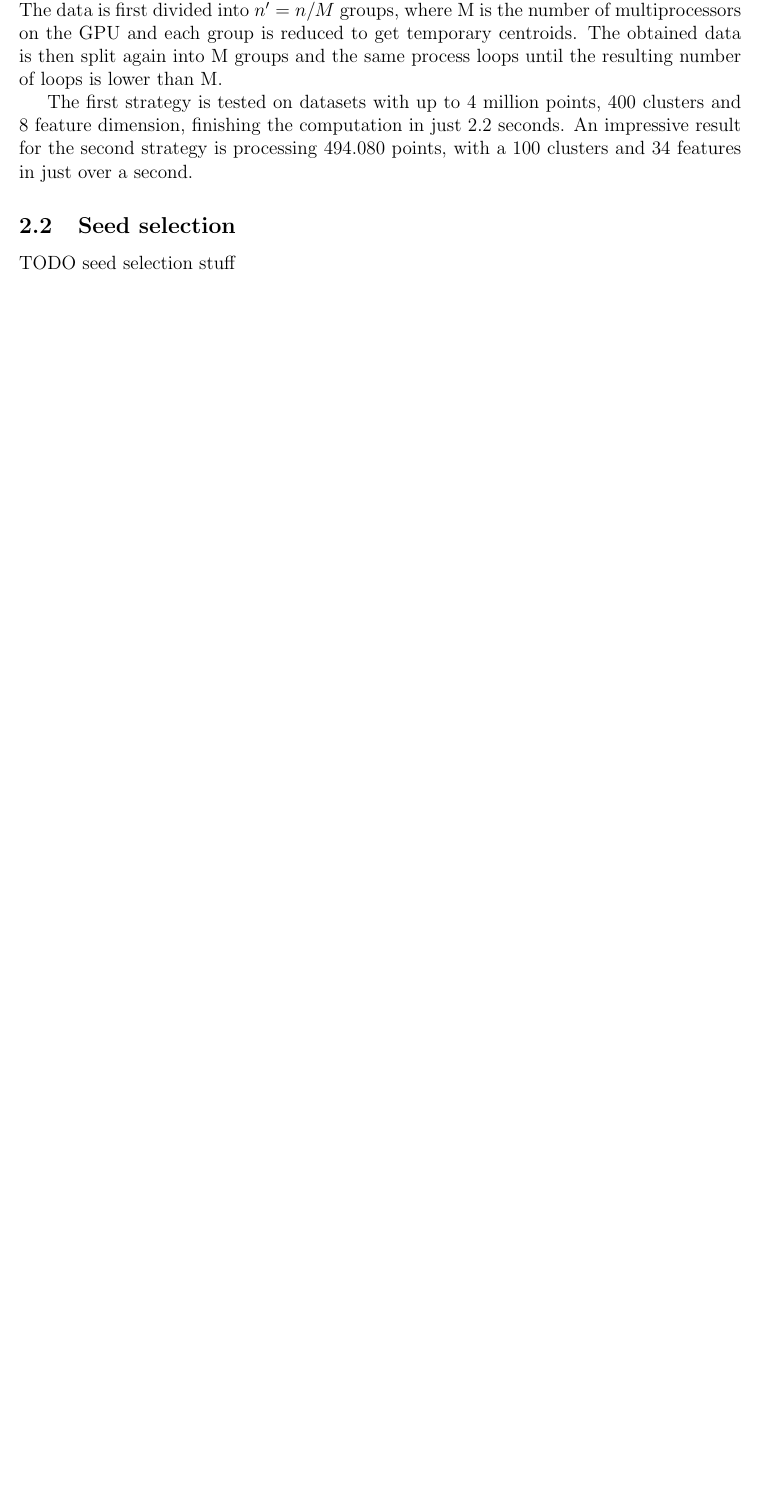
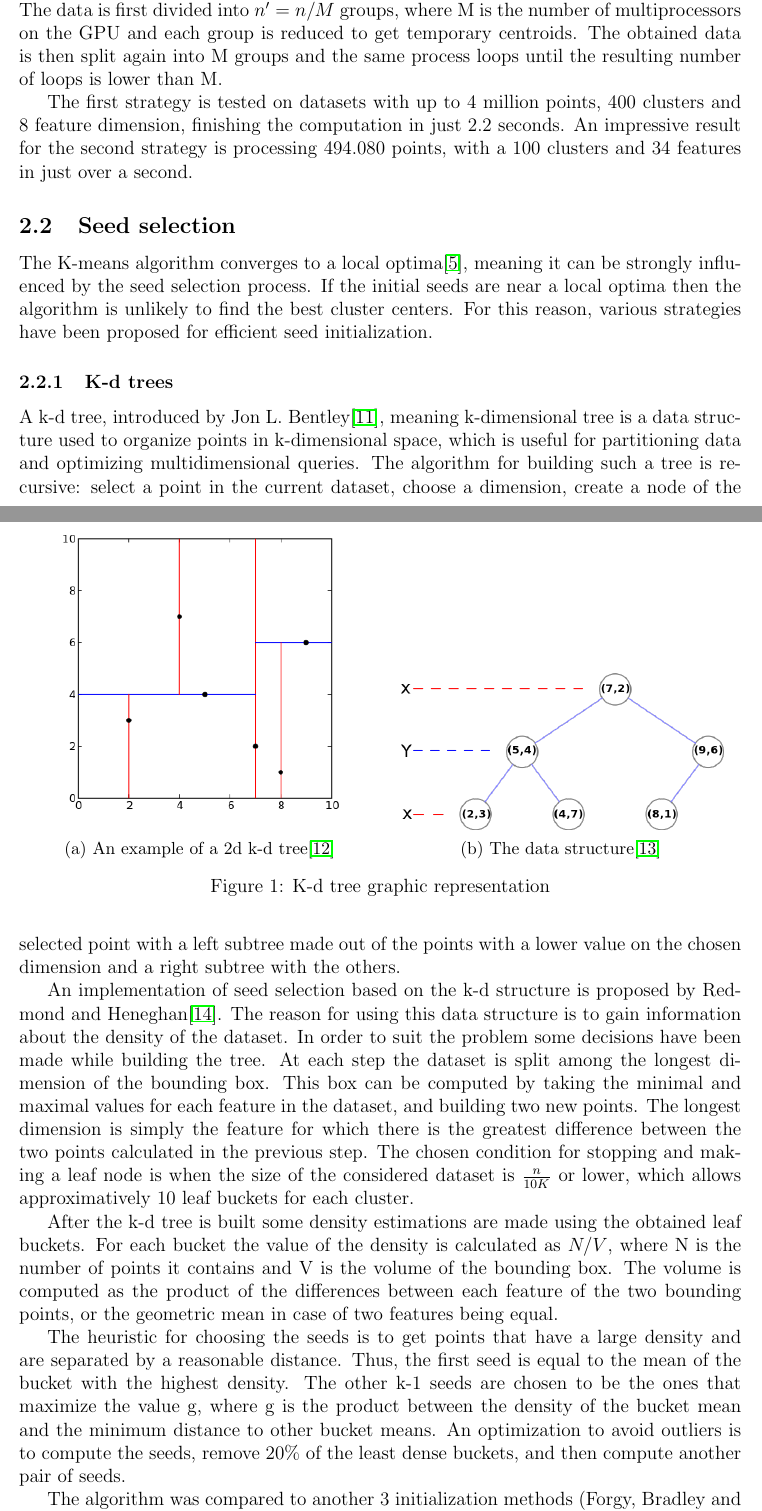
Before and after one commit to StefanSebastian/BeerReviewClustering, a LaTeX paper (referate/amda/r1/document.tex): part of page 5 of 7 before the commit and two parts of pages 5 and 6 of 9 after it, the two joined at a grey line, cut so that both start at the same text, the shorter picture padded with empty space. Compiled offline with pdfLaTeX.

Commit message:
Kd trees theory

```diff
--- a/referate/amda/r1/document.tex
+++ b/referate/amda/r1/document.tex
@@ -4,6 +4,10 @@
 \usepackage{hyperref}
 \usepackage[a4paper,left=1in,right=1in,top=1in,bottom=1in]{geometry} % margins
 \usepackage{paralist} % compact enumerates
+
+\usepackage{graphicx}
+\usepackage{caption}
+\usepackage{subcaption}
 
 \begin{document}
 	\title{K-Means clustering variants and improvements}
@@ -68,7 +72,34 @@
 	The first strategy is tested on datasets with up to 4 million points, 400 clusters and 8 feature dimension, finishing the computation in just 2.2 seconds. An impressive result for the second strategy is processing 494.080 points, with a 100 clusters and 34 features in just over a second.
 
 	\subsection{Seed selection}
-	TODO seed selection stuff
+	The K-means algorithm converges to a local optima\cite{AlgorithmsForClusteringData}, meaning it can be strongly influenced by the seed selection process. If the initial seeds are near a local optima then the algorithm is unlikely to find the best cluster centers. For this reason, various strategies have been proposed for efficient seed initialization.
+
+	\subsubsection{K-d trees}
+	A k-d tree, introduced by Jon L. Bentley\cite{KdTree}, meaning k-dimensional tree is a data structure used to organize points in k-dimensional space, which is useful for partitioning data and optimizing multidimensional queries. The algorithm for building such a tree is recursive: select a point in the current dataset, choose a dimension, create a node of the selected point with a left subtree made out of the points with a lower value on the chosen dimension and a right subtree with the others.
+
+	\begin{figure}
+		\centering
+		\begin{subfigure}{.5\textwidth}
+			\centering
+			\includegraphics[width=.9\linewidth]{Kdtree_2d.png}
+			\caption{An example of a 2d k-d tree\cite{KdTreeFig1}}
+		\end{subfigure}%
+		\begin{subfigure}{.5\textwidth}
+			\centering
+			\includegraphics[width=.9\linewidth]{Tree_0001.png}
+			\caption{The data structure\cite{KdTreeFig2}}
+		\end{subfigure}
+		\caption{K-d tree graphic representation}
+		\label{fig:kdtree}
+	\end{figure}
+
+	An implementation of seed selection based on the k-d structure is proposed by Redmond and Heneghan\cite{KdTreeKmeans}. The reason for using this data structure is to gain information about the density of the dataset. In order to suit the problem some decisions have been made while building the tree. At each step the dataset is split among the longest dimension of the bounding box. This box can be computed by taking the minimal and maximal values for each feature in the dataset, and building two new points. The longest dimension is simply the feature for which there is the greatest difference between the two points calculated in the previous step. The chosen condition for stopping and making a leaf node is when the size of the considered dataset is \(\frac{n}{10K}\) or lower, which allows approximatively 10 leaf buckets for each cluster.
+
+	After the k-d tree is built some density estimations are made using the obtained leaf buckets. For each bucket the value of the density is calculated as \( N / V \), where N is the number of points it contains and V is the volume of the bounding box. The volume is computed as the product of the differences between each feature of the two bounding points, or the geometric mean in case of two features being equal.
+
+	The heuristic for choosing the seeds is to get points that have a large density and are separated by a reasonable distance. Thus, the first seed is equal to the mean of the bucket with the highest density. The other k-1 seeds are chosen to be the ones that maximize the value g, where g is the product between the density of the bucket mean and the minimum distance to other bucket means. An optimization to avoid outliers is to compute the seeds, remove 20\% of the least dense buckets, and then compute another pair of seeds.
+
+	The algorithm was compared to another 3 initialization methods (Forgy, Bradley and Fayyad, Katsavounidis), on 36 datasets and obtained better Distortion values on over 30 compared to each of the other methods. Distortion is the sum of the distances between each point and its cluster center.
 
 	\section{Variants}
 	\subsection{Bisecting K-means}
```
Also changed, not shown: referate/amda/r1/references_document.bib (+40 -0 lines), referate/amda/r1/Kdtree_2d.png (added), referate/amda/r1/Tree_0001.png (added), referate/amda/r1/document.bbl, referate/amda/r1/document.pdf, 4 other files.
